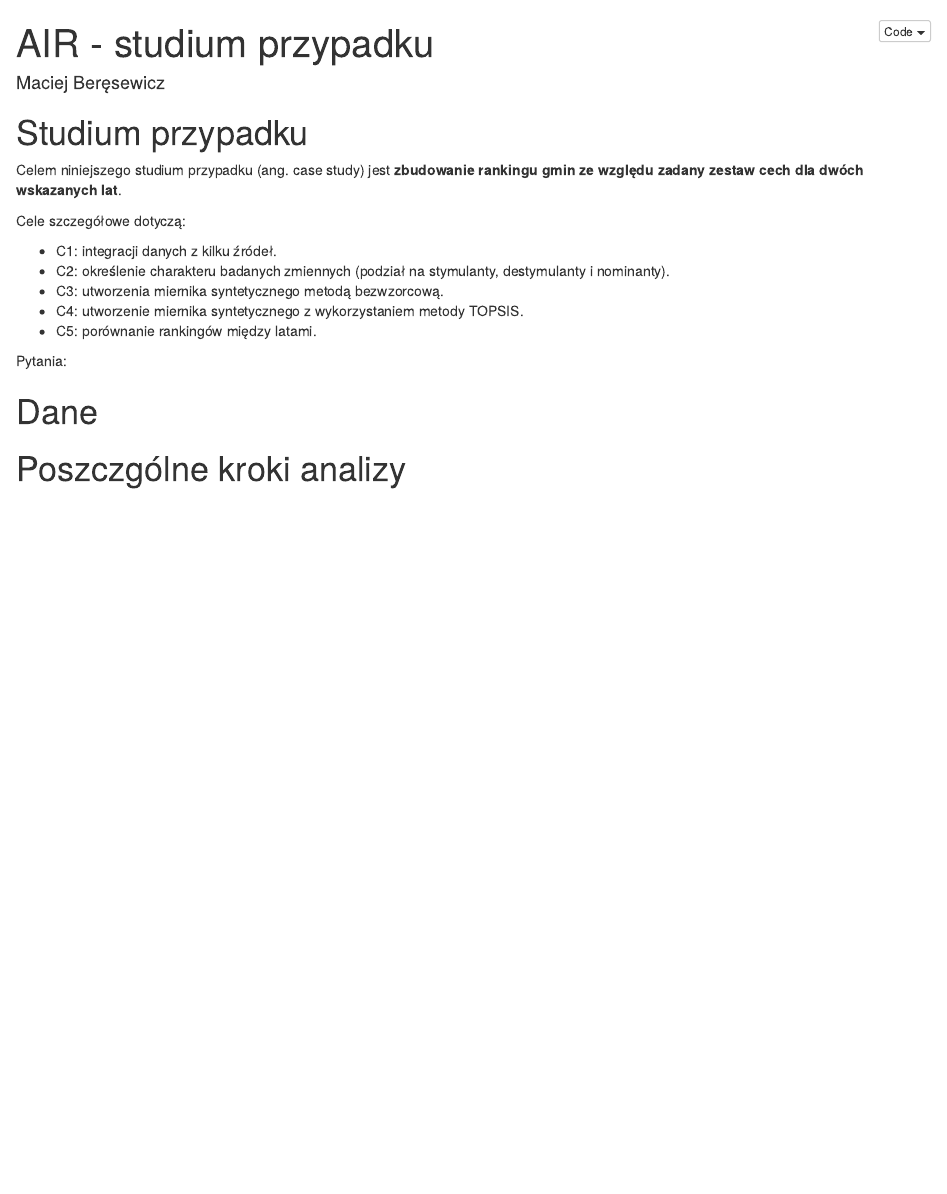
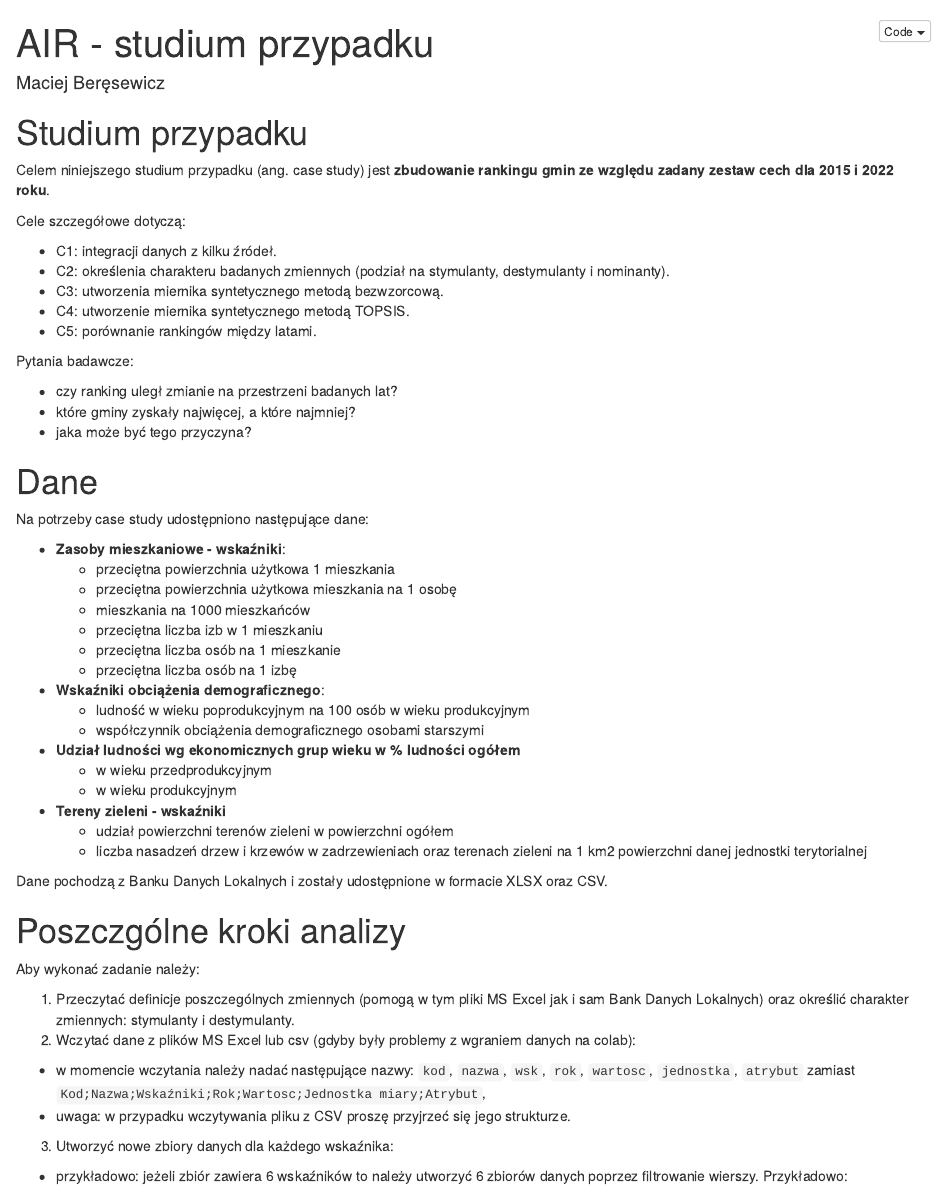
Before and after one commit to DepartmentOfStatisticsPUE/air-2024, an R Markdown document (case-study/air-case-study.Rmd): the page in a window 1100 px wide, from its top. The pictures show the output file case-study/air-case-study.nb.html that the author committed with the source, opened offline.

Commit message:
case study

```diff
--- a/case-study/air-case-study.Rmd
+++ b/case-study/air-case-study.Rmd
@@ -7,20 +7,53 @@
 
 # Studium przypadku
 
-Celem niniejszego studium przypadku (ang. case study) jest **zbudowanie rankingu gmin ze względu zadany zestaw cech dla dwóch wskazanych lat**.
+Celem niniejszego studium przypadku (ang. case study) jest **zbudowanie rankingu gmin ze względu zadany zestaw cech dla 2015 i 2022 roku**.
 
 Cele szczegółowe dotyczą:
 
 + C1: integracji danych z kilku źródeł.
-+ C2: określenie charakteru badanych zmiennych (podział na stymulanty, destymulanty i nominanty).
++ C2: określenia charakteru badanych zmiennych (podział na stymulanty, destymulanty i nominanty).
 + C3: utworzenia miernika syntetycznego metodą bezwzorcową.
-+ C4: utworzenie miernika syntetycznego z wykorzystaniem metody TOPSIS.
++ C4: utworzenie miernika syntetycznego metodą TOPSIS.
 + C5: porównanie rankingów między latami.
 
-Pytania:
+Pytania badawcze:
+
++ czy ranking uległ zmianie na przestrzeni badanych lat?
++ które gminy zyskały najwięcej, a które najmniej?
++ jaka może być tego przyczyna?
 
 # Dane
 
+Na potrzeby case study udostępniono następujące dane:
 
++ **Zasoby mieszkaniowe - wskaźniki**:
+  + przeciętna powierzchnia użytkowa 1 mieszkania
+  + przeciętna powierzchnia użytkowa mieszkania na 1 osobę
+  + mieszkania na 1000 mieszkańców
+  + przeciętna liczba izb w 1 mieszkaniu
+  + przeciętna liczba osób na 1 mieszkanie
+  + przeciętna liczba osób na 1 izbę
++ **Wskaźniki obciążenia demograficznego**:
+  + ludność w wieku poprodukcyjnym na 100 osób w wieku produkcyjnym
+  + współczynnik obciążenia demograficznego osobami starszymi
++ **Udział ludności wg ekonomicznych grup wieku w % ludności ogółem**
+  + w wieku przedprodukcyjnym
+  + w wieku produkcyjnym
++ **Tereny zieleni - wskaźniki**
+  + udział powierzchni terenów zieleni w powierzchni ogółem
+  + liczba nasadzeń drzew i krzewów w zadrzewieniach oraz terenach zieleni na 1 km2 powierzchni danej jednostki
+  terytorialnej
+
+Dane pochodzą z Banku Danych Lokalnych i zostały udostępnione w formacie XLSX oraz CSV.
 
 # Poszczgólne kroki analizy
+
+Aby wykonać zadanie należy:
+
+1. Przeczytać definicje poszczególnych zmiennych (pomogą w tym pliki MS Excel jak i sam Bank Danych Lokalnych) oraz określić charakter zmiennych: stymulanty i destymulanty.
+2. Wczytać dane z plików MS Excel lub csv (gdyby były problemy z wgraniem danych na colab):
+  + w momencie wczytania należy nadać następujące nazwy: `kod`, `nazwa`, `wsk`, `rok`, `wartosc`, `jednostka`, `atrybut` zamiast `Kod;Nazwa;Wskaźniki;Rok;Wartosc;Jednostka miary;Atrybut`,
+  + uwaga: w przypadku wczytywania pliku z CSV proszę przyjrzeć się jego strukturze.
+3. Utworzyć nowe zbiory danych dla każdego wskaźnika:
+  + przykładowo: jeżeli zbiór zawiera 6 wskaźników to należy utworzyć 6 zbiorów danych poprzez filtrowanie wierszy. Przykładowo:
```
Also changed, not shown: case-study/air-case-study.nb.html, data/nieruch-powiaty.xlsx (renamed from nieruch-powiaty.xlsx), data/wynag-powiaty.xlsx (renamed from wynag-powiaty.xlsx), case-study/air-case-study.Rmd (37 more changed lines), 1 other file.
